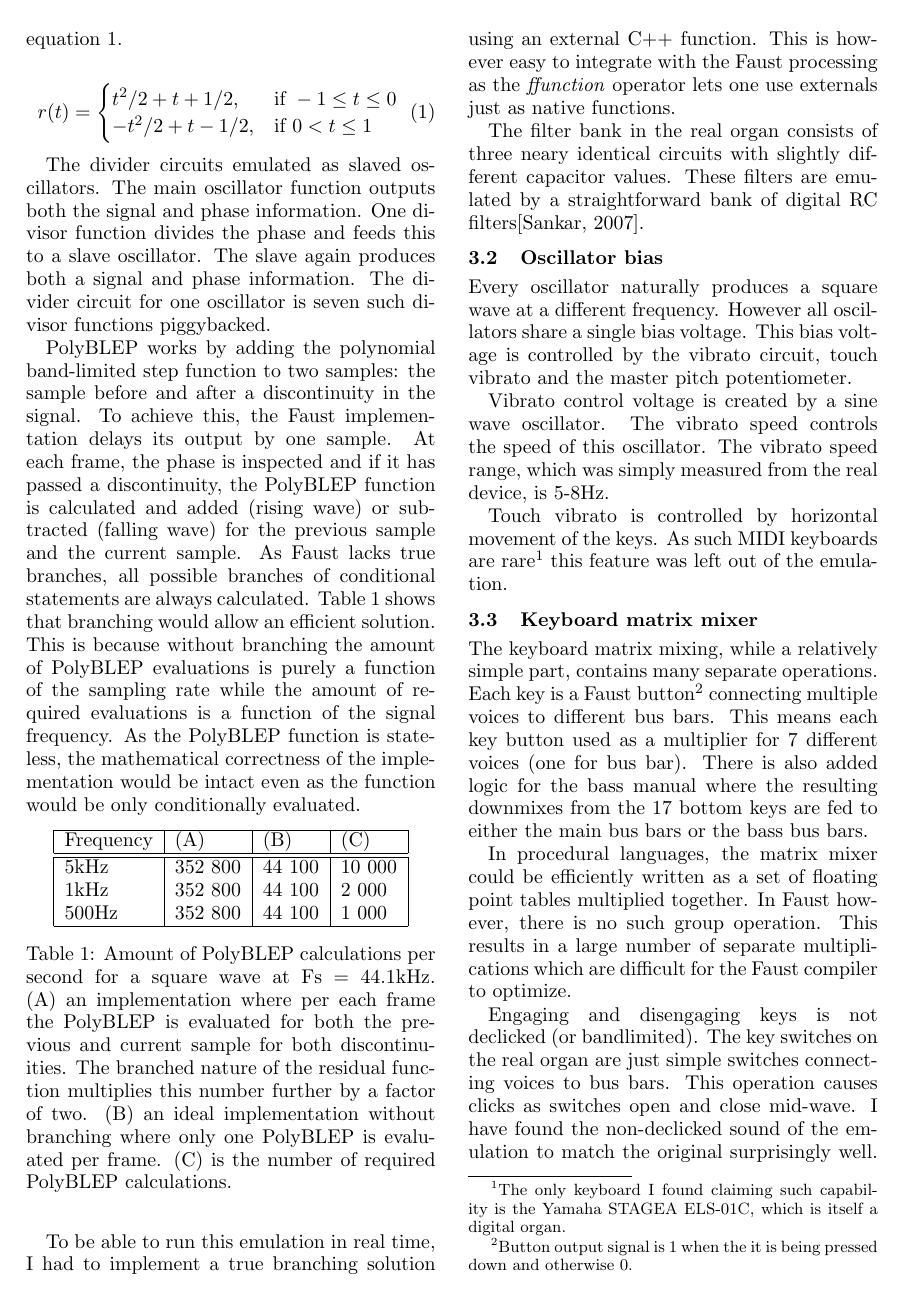
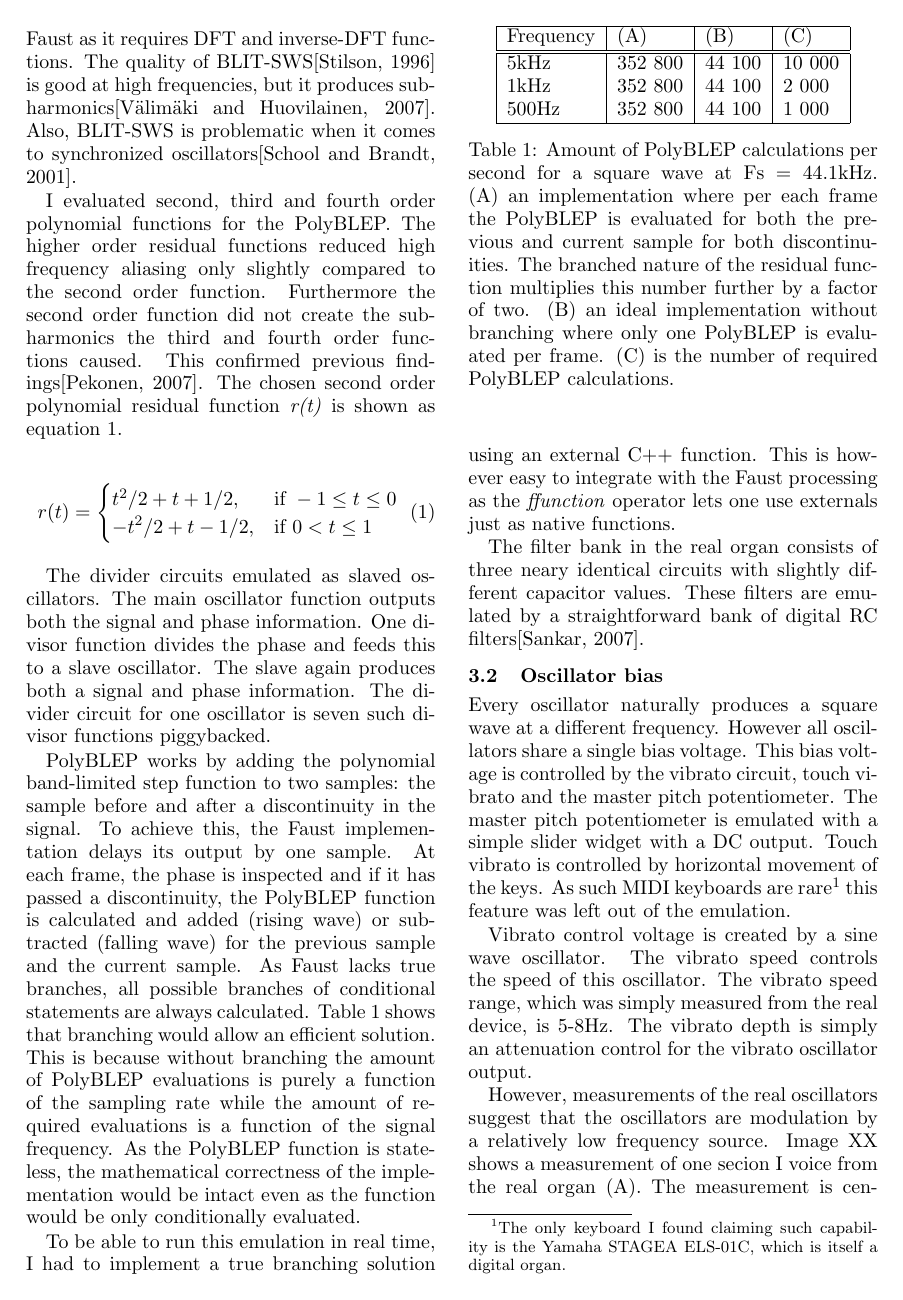
Before and after one commit to sampov2/foo-plugins, a LaTeX paper (incubator/foo-yc20/paper/lac2010_faust_in_action.tex): page 3 of 4. Compiled offline with pdfLaTeX.

Commit message:
Going forward.

```diff
--- a/incubator/foo-yc20/paper/lac2010_faust_in_action.tex
+++ b/incubator/foo-yc20/paper/lac2010_faust_in_action.tex
@@ -57,3 +57,4 @@ The synthesizer architecture comprises of 12 oscillators, one per each note on a
+The synthesizer architecture comprises of 12 oscillators, one per each note on an octave. For each oscillator, there are 7 frequency divider stages so each oscillator produces 8 voices totalling 96 voices. These voices are then fed through a passive filter bank. The divided voices have both a high pass and low pass filters while the oscillator voices have only a high pass filter. This totals 180 resistor-capacitor networks. Filtered voices are connected to switches controlled by the keyboard. The keyboard is in fact a matrix mixer connecting the voices to bus bars. Keys feed each bus bar with the appropriate voice matching that key and octave or the matching harmonic voice for the 2-2/3' and 1-3/5' drawbars.
 
 \subsection{Sections}
 
@@ -125,12 +126,21 @@ The filter bank in the real organ consists of three neary identical circuits wit
 \subsection{Oscillator bias}
 \label{section:oscillator-bias}
 
-Every oscillator naturally produces a square wave at a different frequency. However all oscillators share a single bias voltage. This bias voltage is controlled by the vibrato circuit, touch vibrato and the master pitch potentiometer.
+Every oscillator naturally produces a square wave at a different frequency. However all oscillators share a single bias voltage. This bias voltage is controlled by the vibrato circuit, touch vibrato and the master pitch potentiometer. The master pitch potentiometer is emulated with a simple slider widget with a DC output. Touch vibrato is controlled by horizontal movement of the keys. As such MIDI keyboards are rare\footnote{The only keyboard I found claiming such capability is the Yamaha STAGEA ELS-01C, which is itself a digital organ.} this feature was left out of the emulation.
 
-Vibrato control voltage is created by a sine wave oscillator. The vibrato speed controls the speed of this oscillator. The vibrato speed range, which was simply measured from the real device, is 5-8Hz.
+Vibrato control voltage is created by a sine wave oscillator. The vibrato speed controls the speed of this oscillator. The vibrato speed range, which was simply measured from the real device, is 5-8Hz. The vibrato depth is simply an attenuation control for the vibrato oscillator output.
+
+%% TODO. I am here!
+However, measurements of the real oscillators suggest that the oscillators are modulation by a relatively low frequency source. Image XX shows a measurement of one secion I voice from the real organ (A). The measurement is centered on the fundamental and does not show the harmonics. Alongside the fundamental are two XXXX peaks at -YYYdB. The the emulated secion I voice without modulation is shown as (B) and the modulated oscillator (C). The modulation is done by mixing a rectified 50hz sine wave to the oscillator bias.
+
+\emph{There will be some plots here of the real and emulated oscillators}
+
+%% 146hz, wrong! fft scale is not 1:1 with hz, of course
+
+%% TODO: insert pic here
+
 %% I am here!
 
-Touch vibrato is controlled by horizontal movement of the keys. As such MIDI keyboards are rare\footnote{The only keyboard I found claiming such capability is the Yamaha STAGEA ELS-01C, which is itself a digital organ.} this feature was left out of the emulation.
 
 
 \subsection{Keyboard matrix mixer}
```
Also changed, not shown: incubator/foo-yc20/paper/lac2010_faust_in_action.tex (18 more changed lines).
